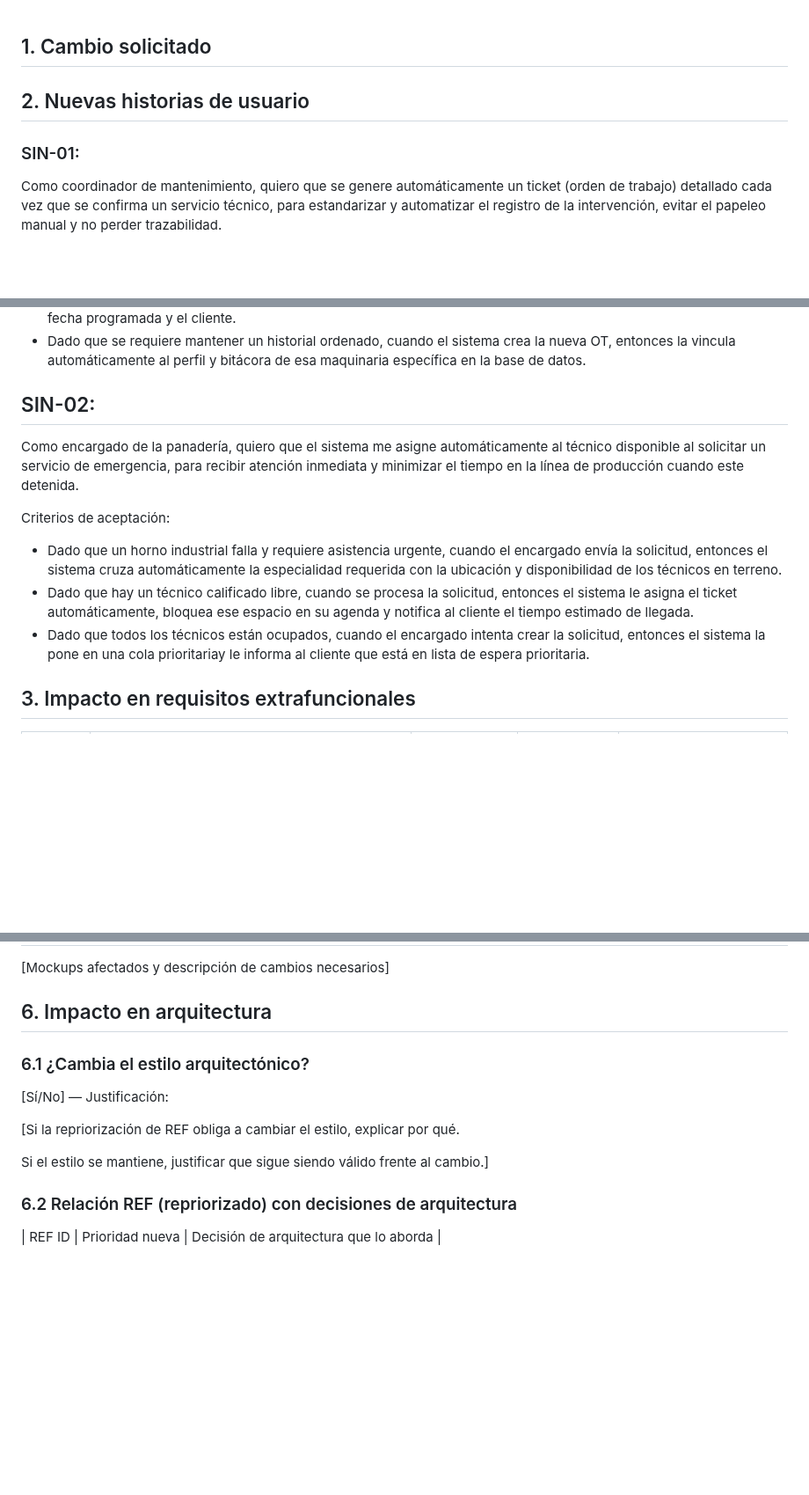
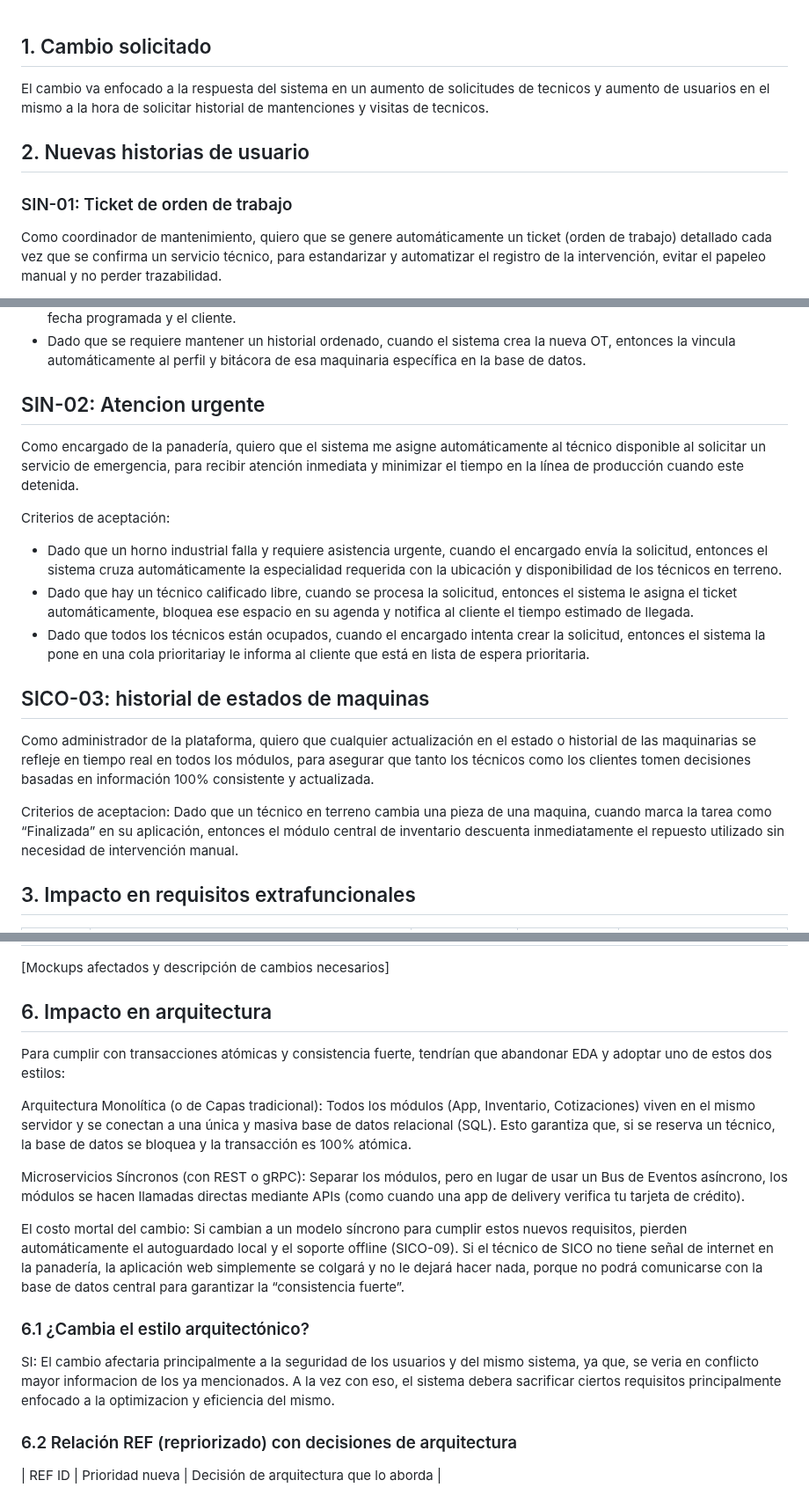
Before and after one commit to SICO-2026/SICO-FIS, a Markdown page: impact_analysis.md, 3 parts joined by grey strips. Shown at 88% size. GitHub-like rendering; blank space fills up the shorter version.

```diff
--- a/impact_analysis.md
+++ b/impact_analysis.md
@@ -1,13 +1,12 @@
 ## 1. Cambio solicitado
-
-
+El cambio va enfocado a la respuesta del sistema en un aumento de solicitudes de tecnicos y aumento de usuarios en el mismo a la hora de solicitar historial de mantenciones y visitas de tecnicos.
 
 
 ## 2. Nuevas historias de usuario
 
 
 
-### SIN-01:
+### SIN-01:  Ticket de orden de trabajo
 
 Como coordinador de mantenimiento, quiero que se genere automáticamente un ticket (orden de trabajo) detallado cada vez que se confirma un servicio técnico, para estandarizar y automatizar el registro de la intervención, evitar el papeleo manual y no perder trazabilidad.
 
@@ -16,7 +15,7 @@ Criterios de aceptación:
 * Dado que la Orden de Trabajo se genera de forma automática, cuando el coordinador abre el documento, entonces este debe contener prellenados obligatoriamente: el nombre del técnico, el número de serie del equipo a intervenir, la fecha programada y el cliente.
 * Dado que se requiere mantener un historial ordenado, cuando el sistema crea la nueva OT, entonces la vincula automáticamente al perfil y bitácora de esa maquinaria específica en la base de datos.
 
-## SIN-02:
+## SIN-02: Atencion urgente
 
 Como encargado de la panadería, quiero que el sistema me asigne automáticamente al técnico disponible al solicitar un servicio de emergencia, para recibir atención inmediata y minimizar el tiempo en la línea de producción cuando este detenida.
 
@@ -24,6 +23,13 @@ Criterios de aceptación:
 * Dado que un horno industrial falla y requiere asistencia urgente, cuando el encargado envía la solicitud, entonces el sistema cruza automáticamente la especialidad requerida con la ubicación y disponibilidad de los técnicos en terreno.
 * Dado que hay un técnico calificado libre, cuando se procesa la solicitud, entonces el sistema le asigna el ticket automáticamente, bloquea ese espacio en su agenda y notifica al cliente el tiempo estimado de llegada.
 * Dado que todos los técnicos están ocupados, cuando el encargado intenta crear la solicitud, entonces el sistema la pone en una cola prioritariay le informa al cliente que está en lista de espera prioritaria.
+
+## SICO-03: historial de estados de maquinas
+
+Como administrador de la plataforma, quiero que cualquier actualización en el estado o historial de las maquinarias se refleje en tiempo real en todos los módulos, para asegurar que tanto los técnicos como los clientes tomen decisiones basadas en información 100% consistente y actualizada.
+
+Criterios de aceptacion:
+Dado que un técnico en terreno cambia una pieza de una maquina, cuando marca la tarea como “Finalizada” en su aplicación, entonces el módulo central de inventario descuenta inmediatamente el repuesto utilizado sin necesidad de intervención manual.
 
 ## 3. Impacto en requisitos extrafuncionales
 
@@ -51,15 +57,20 @@ Criterios de aceptación:
 
 ## 6. Impacto en arquitectura
 
+Para cumplir con transacciones atómicas y consistencia fuerte, tendrían que abandonar EDA y adoptar uno de estos dos estilos:
+
+Arquitectura Monolítica (o de Capas tradicional): Todos los módulos (App, Inventario, Cotizaciones) viven en el mismo servidor y se conectan a una única y masiva base de datos relacional (SQL). Esto garantiza que, si se reserva un técnico, la base de datos se bloquea y la transacción es 100% atómica.
+
+Microservicios Síncronos (con REST o gRPC): Separar los módulos, pero en lugar de usar un Bus de Eventos asíncrono, los módulos se hacen llamadas directas mediante APIs (como cuando una app de delivery verifica tu tarjeta de crédito).
+
+El costo mortal del cambio: Si cambian a un modelo síncrono para cumplir estos nuevos requisitos, pierden automáticamente el autoguardado local y el soporte offline (SICO-09). Si el técnico de SICO no tiene señal de internet en la panadería, la aplicación web simplemente se colgará y no le dejará hacer nada, porque no podrá comunicarse con la base de datos central para garantizar la “consistencia fuerte”.
 
 
 ### 6.1 ¿Cambia el estilo arquitectónico?
 
-[Sí/No] — Justificación:
+SI: El cambio afectaria principalmente a la seguridad de los usuarios y del mismo sistema, ya que, se veria en conflicto mayor informacion de los ya mencionados. A la vez con eso, el sistema debera sacrificar ciertos requisitos principalmente enfocado a la optimizacion y eficiencia del mismo.
 
-[Si la repriorización de REF obliga a cambiar el estilo, explicar por qué.
 
-Si el estilo se mantiene, justificar que sigue siendo válido frente al cambio.]
 
 
 
```
